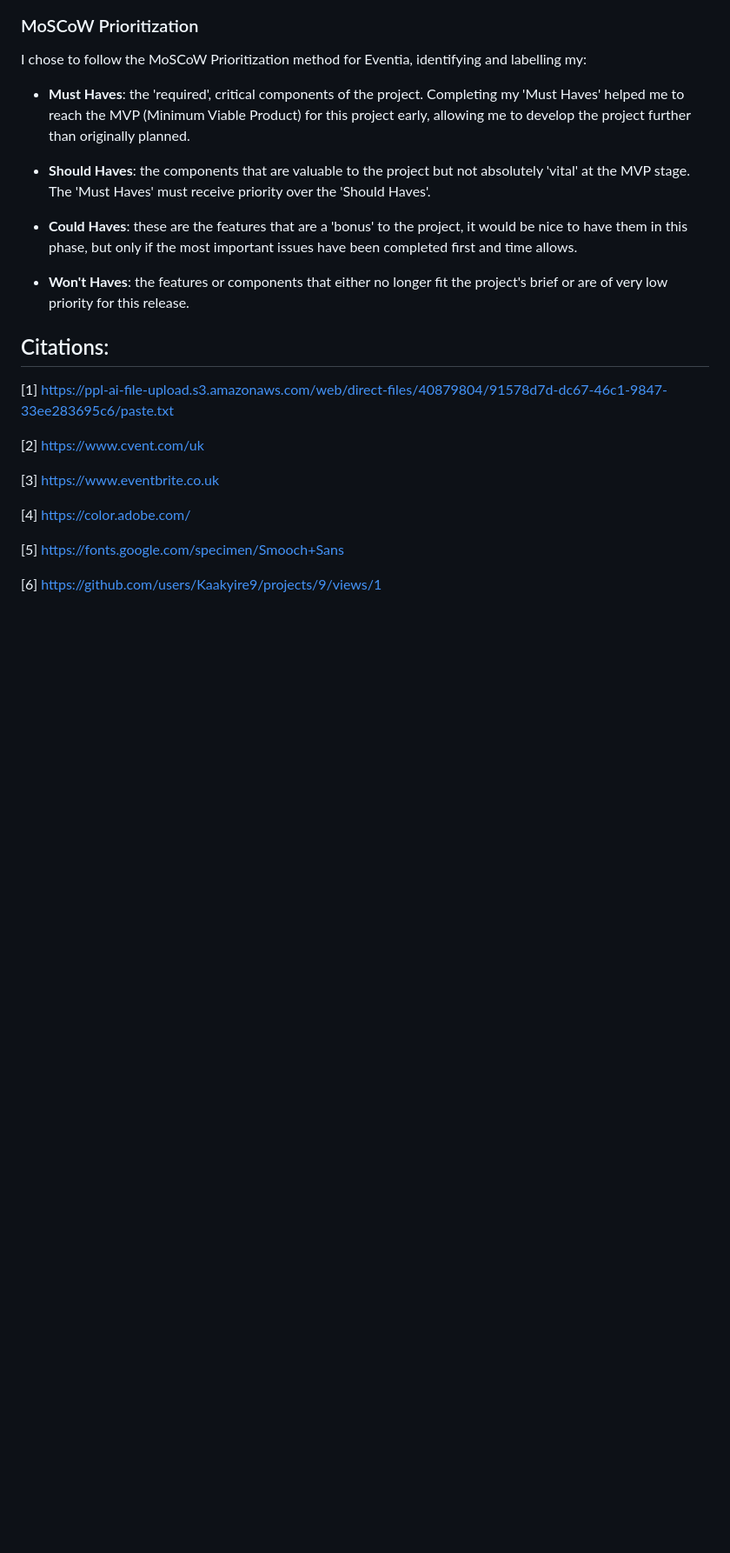
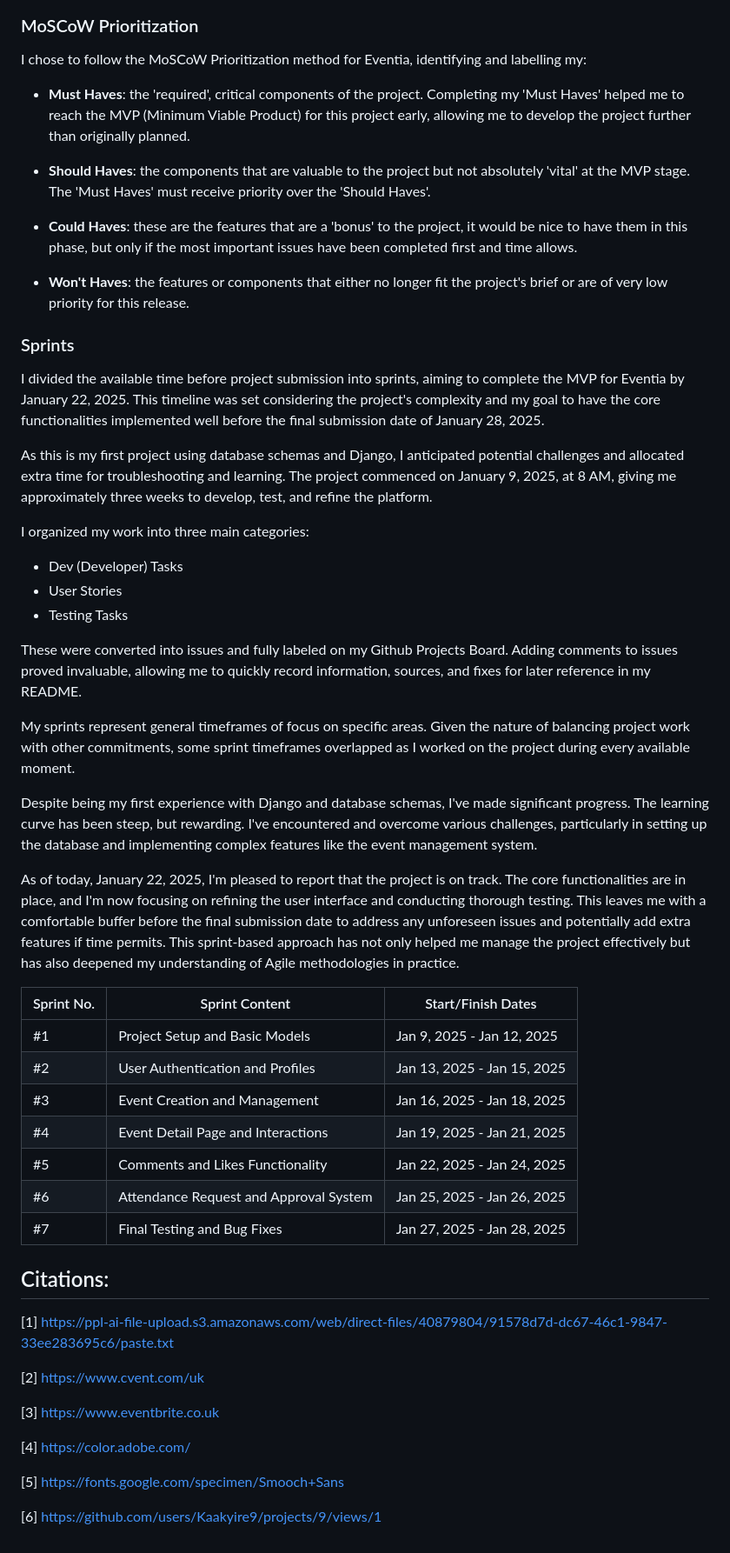
Before and after one commit to Kaakyire9/Eventia, a Markdown page: README.md, the part around the change. Shown: that part at 87% size. Drawn GitHub-style; blank space fills up the shorter version.

Commit message:
Enhance README.md: add sprint planning details, project timeline, and Agile methodology insights

```diff
--- a/README.md
+++ b/README.md
@@ -180,6 +180,36 @@ I chose to follow the MoSCoW Prioritization method for Eventia, identifying and
 - **Could Haves**: these are the features that are a 'bonus' to the project, it would be nice to have them in this phase, but only if the most important issues have been completed first and time allows.
 - **Won't Haves**: the features or components that either no longer fit the project's brief or are of very low priority for this release.
 
+### Sprints
+
+I divided the available time before project submission into sprints, aiming to complete the MVP for Eventia by January 22, 2025. This timeline was set considering the project's complexity and my goal to have the core functionalities implemented well before the final submission date of January 28, 2025.
+
+As this is my first project using database schemas and Django, I anticipated potential challenges and allocated extra time for troubleshooting and learning. The project commenced on January 9, 2025, at 8 AM, giving me approximately three weeks to develop, test, and refine the platform.
+
+I organized my work into three main categories:
+- Dev (Developer) Tasks
+- User Stories
+- Testing Tasks
+
+These were converted into issues and fully labeled on my Github Projects Board. Adding comments to issues proved invaluable, allowing me to quickly record information, sources, and fixes for later reference in my README.
+
+My sprints represent general timeframes of focus on specific areas. Given the nature of balancing project work with other commitments, some sprint timeframes overlapped as I worked on the project during every available moment.
+
+Despite being my first experience with Django and database schemas, I've made significant progress. The learning curve has been steep, but rewarding. I've encountered and overcome various challenges, particularly in setting up the database and implementing complex features like the event management system.
+
+As of today, January 22, 2025, I'm pleased to report that the project is on track. The core functionalities are in place, and I'm now focusing on refining the user interface and conducting thorough testing. This leaves me with a comfortable buffer before the final submission date to address any unforeseen issues and potentially add extra features if time permits.
+This sprint-based approach has not only helped me manage the project effectively but has also deepened my understanding of Agile methodologies in practice.
+
+|Sprint No.|	Sprint Content|	Start/Finish Dates|
+|----------|----------------|-------------------|
+| #1 |	Project Setup and Basic Models|	Jan 9, 2025 - Jan 12, 2025|
+| #2 |	User Authentication and Profiles|	Jan 13, 2025 - Jan 15, 2025|
+| #3 |	Event Creation and Management|	Jan 16, 2025 - Jan 18, 2025|
+|#4|	Event Detail Page and Interactions|	Jan 19, 2025 - Jan 21, 2025|
+|#5|	Comments and Likes Functionality|	Jan 22, 2025 - Jan 24, 2025|
+|#6|	Attendance Request and Approval System|	Jan 25, 2025 - Jan 26, 2025|
+|#7|	Final Testing and Bug Fixes|	Jan 27, 2025 - Jan 28, 2025|
+
 
 
 
```
